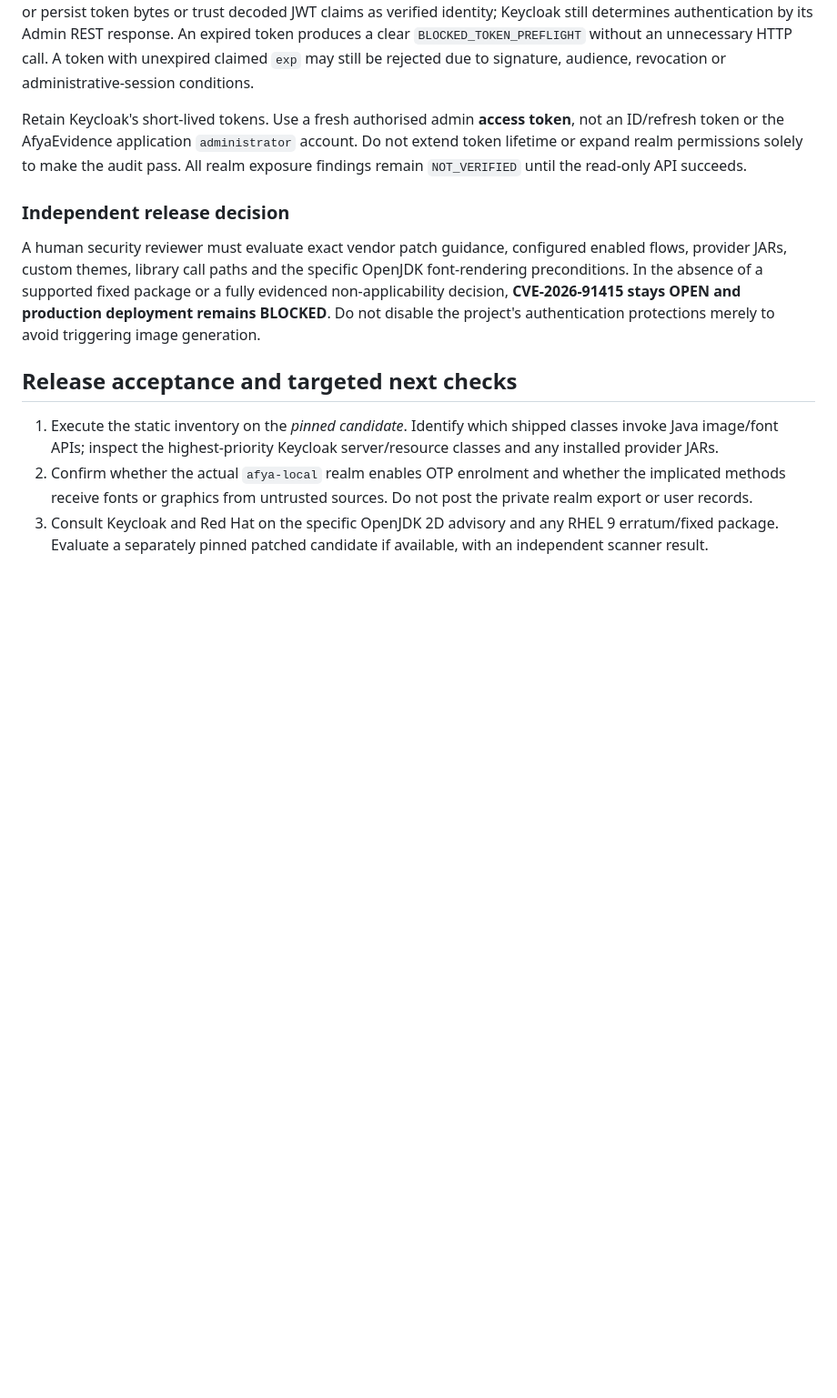
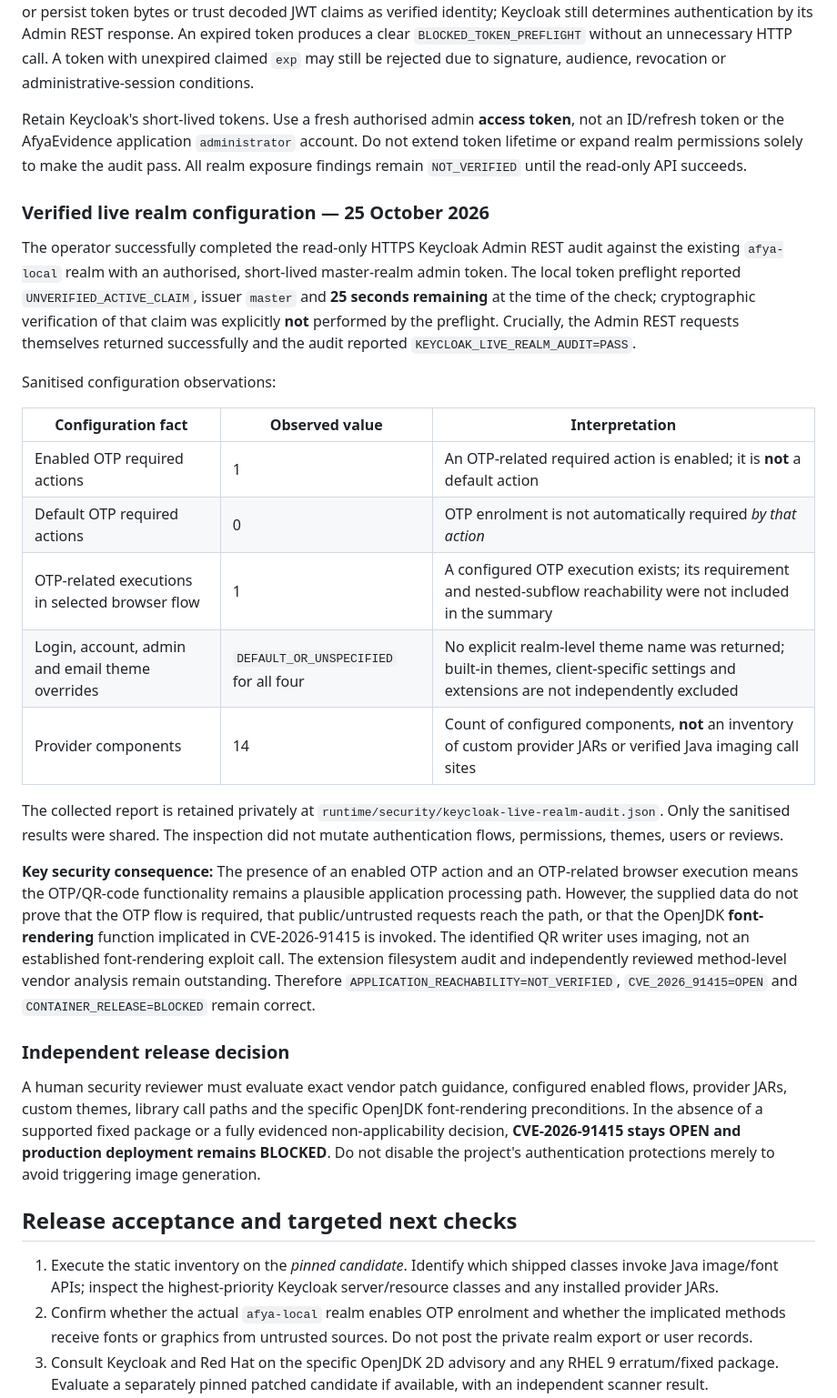
Before and after one commit to buriro-ezekia/afyaevidence, a Markdown page: docs/KEYCLOAK_JAVA2D_APPLICABILITY.md, the part around the change. Shown at 91% size. GitHub-like rendering; blank space fills up the shorter version.

Commit message:
Record successful sanitised Keycloak OTP, theme and provider realm audit

```diff
--- a/docs/KEYCLOAK_JAVA2D_APPLICABILITY.md
+++ b/docs/KEYCLOAK_JAVA2D_APPLICABILITY.md
@@ -401,6 +401,43 @@ Retain Keycloak's short-lived tokens. Use a fresh authorised admin
 realm permissions solely to make the audit pass. All realm exposure
 findings remain `NOT_VERIFIED` until the read-only API succeeds.
 
+### Verified live realm configuration — 25 October 2026
+
+The operator successfully completed the read-only HTTPS Keycloak Admin REST audit
+against the existing `afya-local` realm with an authorised, short-lived
+master-realm admin token. The local token preflight reported
+`UNVERIFIED_ACTIVE_CLAIM`, issuer `master` and **25 seconds remaining**
+at the time of the check; cryptographic verification of that claim was
+explicitly **not** performed by the preflight. Crucially, the Admin REST
+requests themselves returned successfully and the audit reported
+`KEYCLOAK_LIVE_REALM_AUDIT=PASS`.
+
+Sanitised configuration observations:
+
+| Configuration fact | Observed value | Interpretation |
+| --- | --- | --- |
+| Enabled OTP required actions | 1 | An OTP-related required action is enabled; it is **not** a default action |
+| Default OTP required actions | 0 | OTP enrolment is not automatically required *by that action* |
+| OTP-related executions in selected browser flow | 1 | A configured OTP execution exists; its requirement and nested-subflow reachability were not included in the summary |
+| Login, account, admin and email theme overrides | `DEFAULT_OR_UNSPECIFIED` for all four | No explicit realm-level theme name was returned; built-in themes, client-specific settings and extensions are not independently excluded |
+| Provider components | 14 | Count of configured components, **not** an inventory of custom provider JARs or verified Java imaging call sites |
+
+The collected report is retained privately at
+`runtime/security/keycloak-live-realm-audit.json`.
+Only the sanitised results were shared. The inspection did not mutate
+authentication flows, permissions, themes, users or reviews.
+
+**Key security consequence:** The presence of an enabled OTP action and an
+OTP-related browser execution means the OTP/QR-code functionality remains
+a plausible application processing path. However, the supplied data do
+not prove that the OTP flow is required, that public/untrusted requests
+reach the path, or that the OpenJDK **font-rendering** function implicated
+in CVE-2026-91415 is invoked. The identified QR writer uses imaging,
+not an established font-rendering exploit call. The extension filesystem
+audit and independently reviewed method-level vendor analysis remain
+outstanding. Therefore `APPLICATION_REACHABILITY=NOT_VERIFIED`,
+`CVE_2026_91415=OPEN` and `CONTAINER_RELEASE=BLOCKED` remain correct.
+
 ### Independent release decision
 
 A human security reviewer must evaluate exact vendor patch guidance,
```
